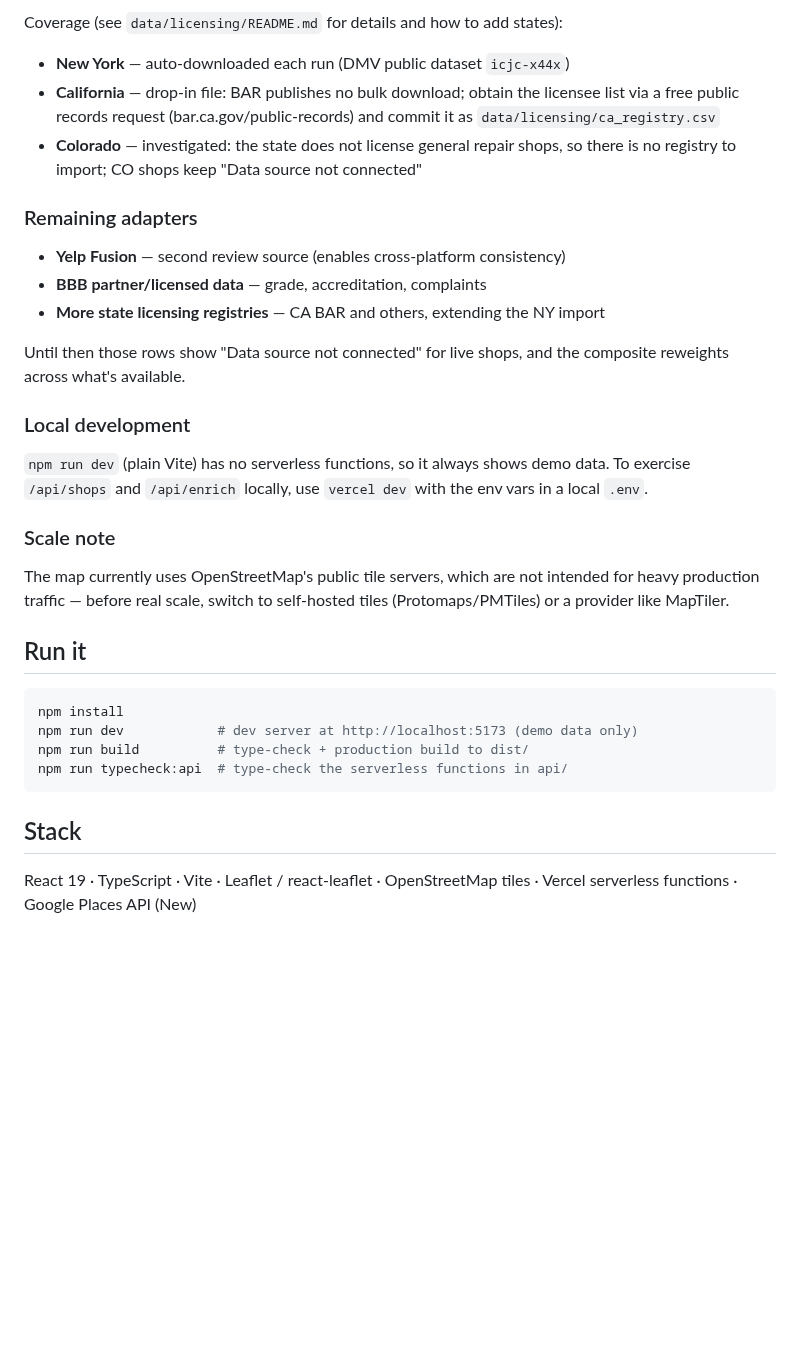
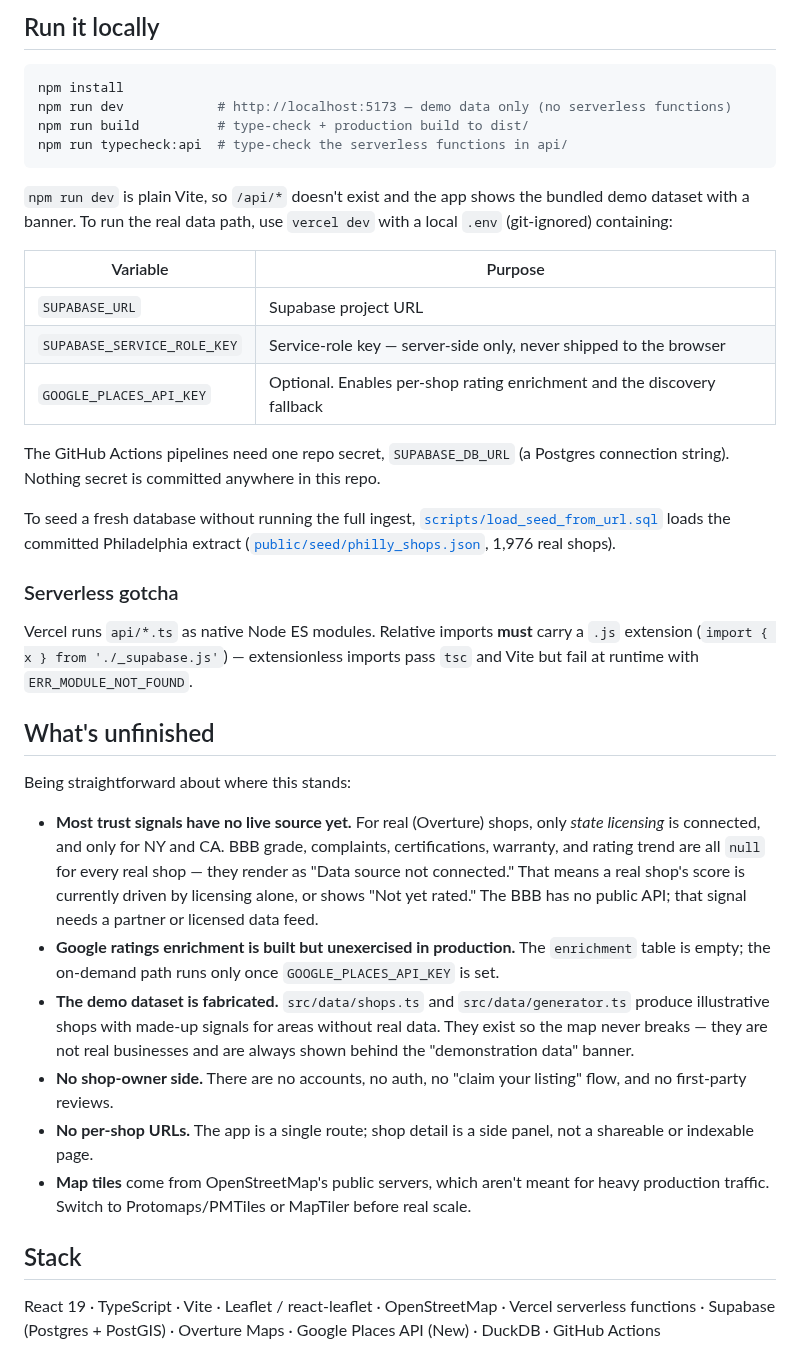
Before and after one commit to JohnCalafiore/auto-repair-finder-app, a Markdown page: README.md, the part around one of its changes. Rendered like a GitHub page; blank space fills up the shorter version.

````diff
--- a/README.md
+++ b/README.md
@@ -65,34 +100,40 @@ GitHub repo secret `SUPABASE_DB_URL` (Postgres connection string) powers the ing
 
-Coverage (see `data/licensing/README.md` for details and how to add states):
-- **New York** — auto-downloaded each run (DMV public dataset `icjc-x44x`)
-- **California** — drop-in file: BAR publishes no bulk download; obtain the licensee list via a free public records request (bar.ca.gov/public-records) and commit it as `data/licensing/ca_registry.csv`
-- **Colorado** — investigated: the state does not license general repair shops, so there is no registry to import; CO shops keep "Data source not connected"
-
-### Remaining adapters
-
-- **Yelp Fusion** — second review source (enables cross-platform consistency)
-- **BBB partner/licensed data** — grade, accreditation, complaints
-- **More state licensing registries** — CA BAR and others, extending the NY import
-
-Until then those rows show "Data source not connected" for live shops, and the composite reweights across what's available.
-
-### Local development
-
-`npm run dev` (plain Vite) has no serverless functions, so it always shows demo data. To exercise `/api/shops` and `/api/enrich` locally, use `vercel dev` with the env vars in a local `.env`.
-
-### Scale note
-
-The map currently uses OpenStreetMap's public tile servers, which are not intended for heavy production traffic — before real scale, switch to self-hosted tiles (Protomaps/PMTiles) or a provider like MapTiler.
-
-## Run it
+## Run it locally
 
 ```bash
 npm install
-npm run dev            # dev server at http://localhost:5173 (demo data only)
+npm run dev            # http://localhost:5173 — demo data only (no serverless functions)
 npm run build          # type-check + production build to dist/
 npm run typecheck:api  # type-check the serverless functions in api/
 ```
 
+`npm run dev` is plain Vite, so `/api/*` doesn't exist and the app shows the bundled demo dataset with a banner. To run the real data path, use `vercel dev` with a local `.env` (git-ignored) containing:
+
+| Variable | Purpose |
+| --- | --- |
+| `SUPABASE_URL` | Supabase project URL |
+| `SUPABASE_SERVICE_ROLE_KEY` | Service-role key — server-side only, never shipped to the browser |
+| `GOOGLE_PLACES_API_KEY` | Optional. Enables per-shop rating enrichment and the discovery fallback |
+
+The GitHub Actions pipelines need one repo secret, `SUPABASE_DB_URL` (a Postgres connection string). Nothing secret is committed anywhere in this repo.
+
+To seed a fresh database without running the full ingest, [`scripts/load_seed_from_url.sql`](scripts/load_seed_from_url.sql) loads the committed Philadelphia extract ([`public/seed/philly_shops.json`](public/seed/philly_shops.json), 1,976 real shops).
+
+### Serverless gotcha
+
+Vercel runs `api/*.ts` as native Node ES modules. Relative imports **must** carry a `.js` extension (`import { x } from './_supabase.js'`) — extensionless imports pass `tsc` and Vite but fail at runtime with `ERR_MODULE_NOT_FOUND`.
+
+## What's unfinished
+
+Being straightforward about where this stands:
+
+- **Most trust signals have no live source yet.** For real (Overture) shops, only *state licensing* is connected, and only for NY and CA. BBB grade, complaints, certifications, warranty, and rating trend are all `null` for every real shop — they render as "Data source not connected." That means a real shop's score is currently driven by licensing alone, or shows "Not yet rated." The BBB has no public API; that signal needs a partner or licensed data feed.
+- **Google ratings enrichment is built but unexercised in production.** The `enrichment` table is empty; the on-demand path runs only once `GOOGLE_PLACES_API_KEY` is set.
+- **The demo dataset is fabricated.** `src/data/shops.ts` and `src/data/generator.ts` produce illustrative shops with made-up signals for areas without real data. They exist so the map never breaks — they are not real businesses and are always shown behind the "demonstration data" banner.
+- **No shop-owner side.** There are no accounts, no auth, no "claim your listing" flow, and no first-party reviews.
+- **No per-shop URLs.** The app is a single route; shop detail is a side panel, not a shareable or indexable page.
+- **Map tiles** come from OpenStreetMap's public servers, which aren't meant for heavy production traffic. Switch to Protomaps/PMTiles or MapTiler before real scale.
+
 ## Stack
 
-React 19 · TypeScript · Vite · Leaflet / react-leaflet · OpenStreetMap tiles · Vercel serverless functions · Google Places API (New)
+React 19 · TypeScript · Vite · Leaflet / react-leaflet · OpenStreetMap · Vercel serverless functions · Supabase (Postgres + PostGIS) · Overture Maps · Google Places API (New) · DuckDB · GitHub Actions
````
Also changed, not shown: other parts of README.md (+72 -37 lines), docs/screenshot.png (added).
